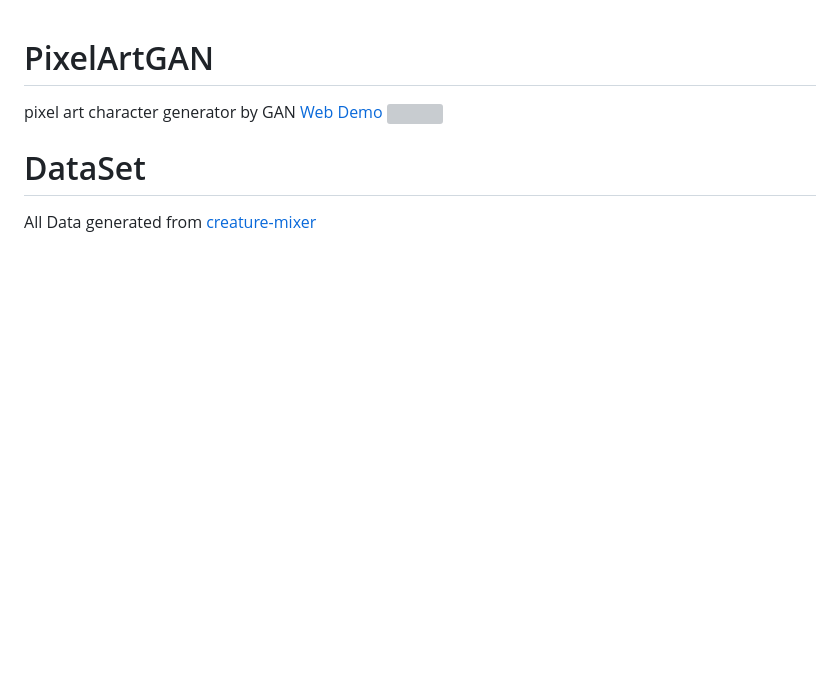
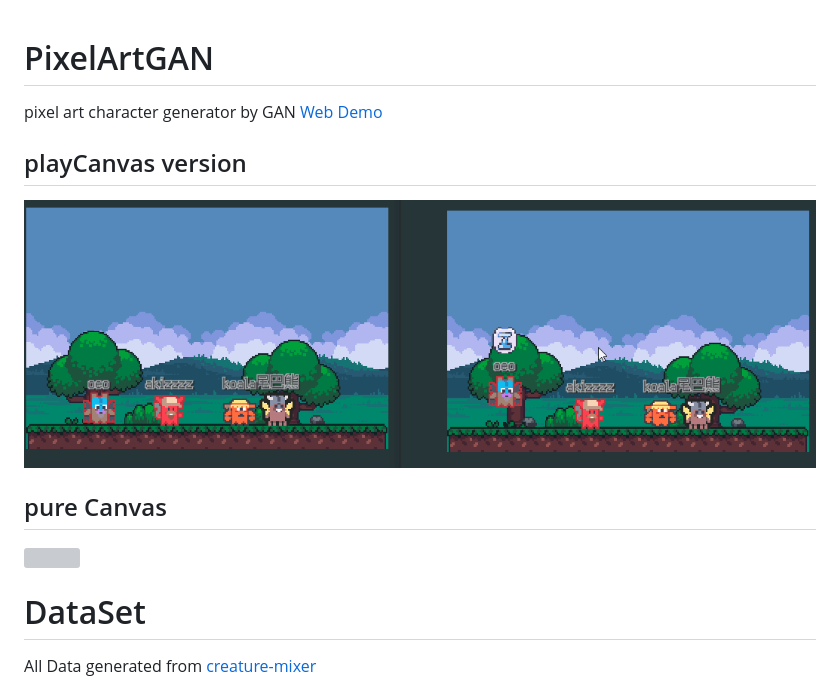
Before and after one commit to kaizziizg/pixel-art-gan-2, a Markdown page: README.md, the part around the change. Rendered like a GitHub page; pictures changed too: demo.gif (added); blank space fills up the shorter version; grey boxes are pictures that could not be loaded.

Commit message:
add new gif

```diff
--- a/README.md
+++ b/README.md
@@ -1,6 +1,9 @@
 # PixelArtGAN
 pixel art character generator by GAN
 [Web Demo](https://kaizziizg.github.io/pixel-art-gan-2)
+## playCanvas version
+![](https://github.com/kaizziizg/pixel-art-gan-2/blob/main/demo.gif?raw=true)
+## pure Canvas
 ![](https://github.com/kaizziizg/PixelArtGAN/blob/main/demo.gif?raw=true)
 # DataSet
 All Data generated from [creature-mixer](https://kenney.itch.io/creature-mixer)
```
